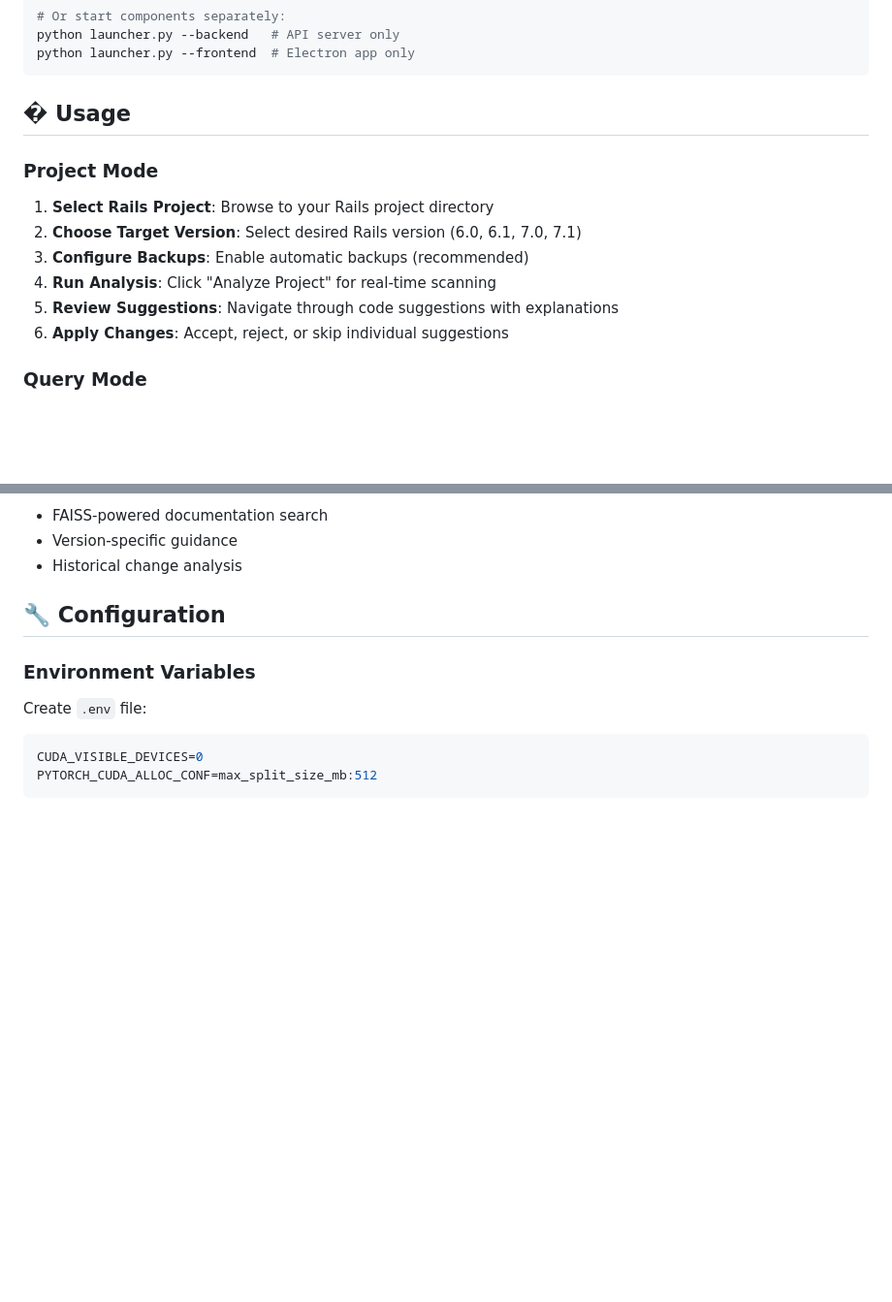
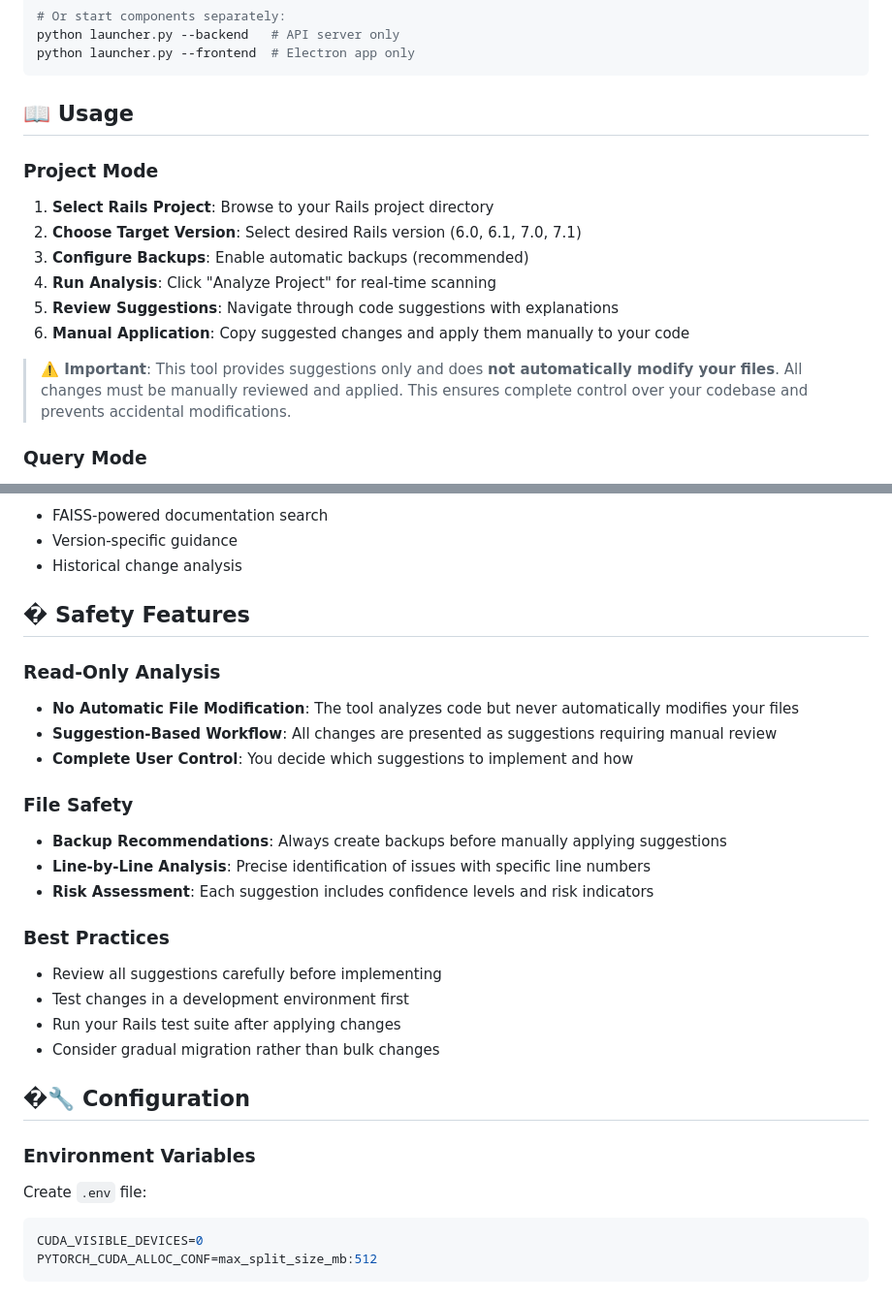
Before and after one commit to mohamad-hassan7/rails-migration-assistant, a Markdown page: README.md, 2 parts joined by grey strips. Shown: that part at 97% size. Rendered like a GitHub page; blank space fills up the shorter version.

````diff
--- a/README.md
+++ b/README.md
@@ -79,7 +79,7 @@ python launcher.py --backend   # API server only
 python launcher.py --frontend  # Electron app only
 ```
 
-## � Usage
+## 📖 Usage
 
 ### Project Mode
 1. **Select Rails Project**: Browse to your Rails project directory
@@ -87,7 +87,9 @@ python launcher.py --frontend  # Electron app only
 3. **Configure Backups**: Enable automatic backups (recommended)
 4. **Run Analysis**: Click "Analyze Project" for real-time scanning
 5. **Review Suggestions**: Navigate through code suggestions with explanations
-6. **Apply Changes**: Accept, reject, or skip individual suggestions
+6. **Manual Application**: Copy suggested changes and apply them manually to your code
+
+> **⚠️ Important**: This tool provides suggestions only and does **not automatically modify your files**. All changes must be manually reviewed and applied. This ensures complete control over your codebase and prevents accidental modifications.
 
 ### Query Mode
 1. **Ask Questions**: Type Rails-related questions
@@ -113,7 +115,25 @@ python launcher.py --frontend  # Electron app only
 - Version-specific guidance
 - Historical change analysis
 
-## 🔧 Configuration
+## �️ Safety Features
+
+### Read-Only Analysis
+- **No Automatic File Modification**: The tool analyzes code but never automatically modifies your files
+- **Suggestion-Based Workflow**: All changes are presented as suggestions requiring manual review
+- **Complete User Control**: You decide which suggestions to implement and how
+
+### File Safety
+- **Backup Recommendations**: Always create backups before manually applying suggestions
+- **Line-by-Line Analysis**: Precise identification of issues with specific line numbers
+- **Risk Assessment**: Each suggestion includes confidence levels and risk indicators
+
+### Best Practices
+- Review all suggestions carefully before implementing
+- Test changes in a development environment first
+- Run your Rails test suite after applying changes
+- Consider gradual migration rather than bulk changes
+
+## �🔧 Configuration
 
 ### Environment Variables
 Create `.env` file:
````
Also changed, not shown: other parts of README.md (+44 -0 lines).
